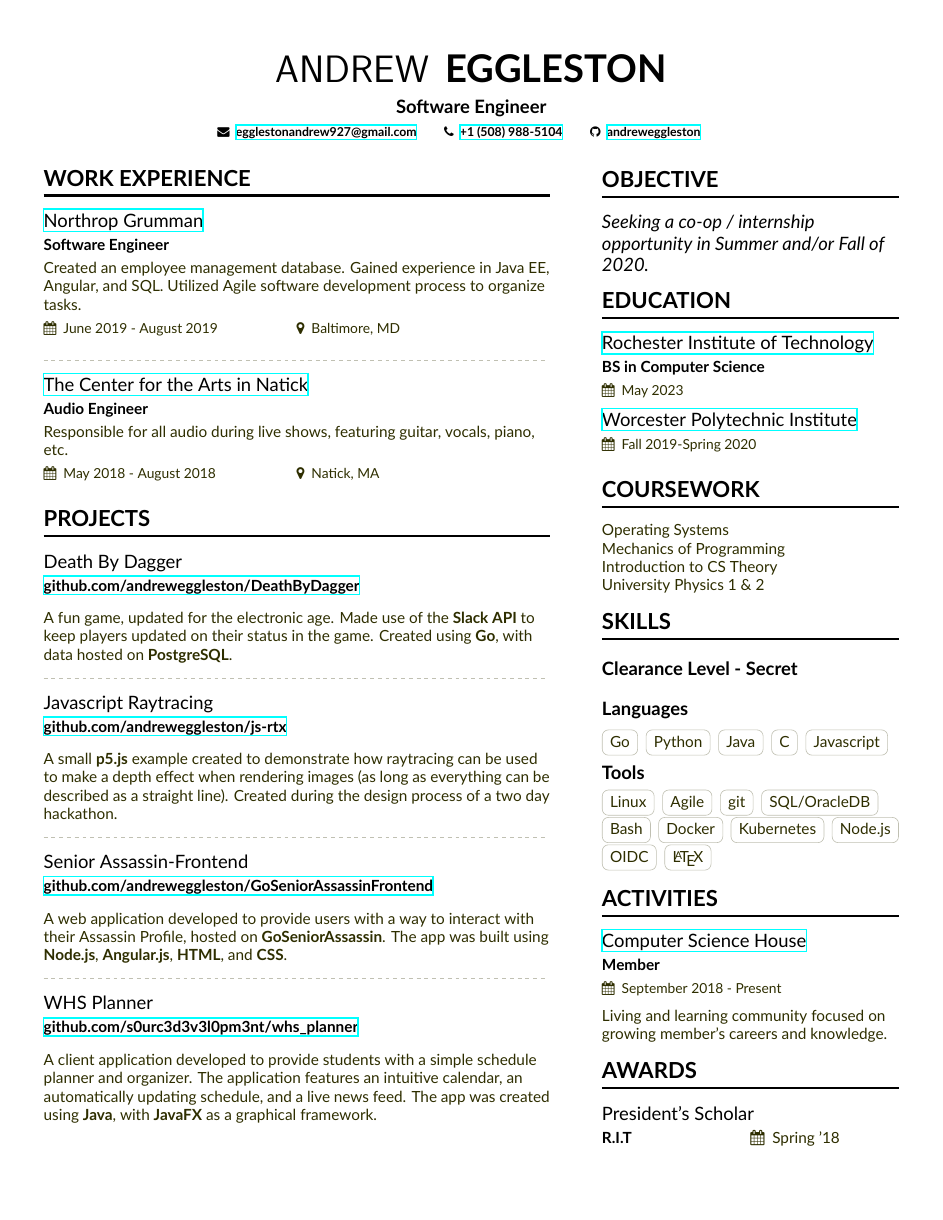
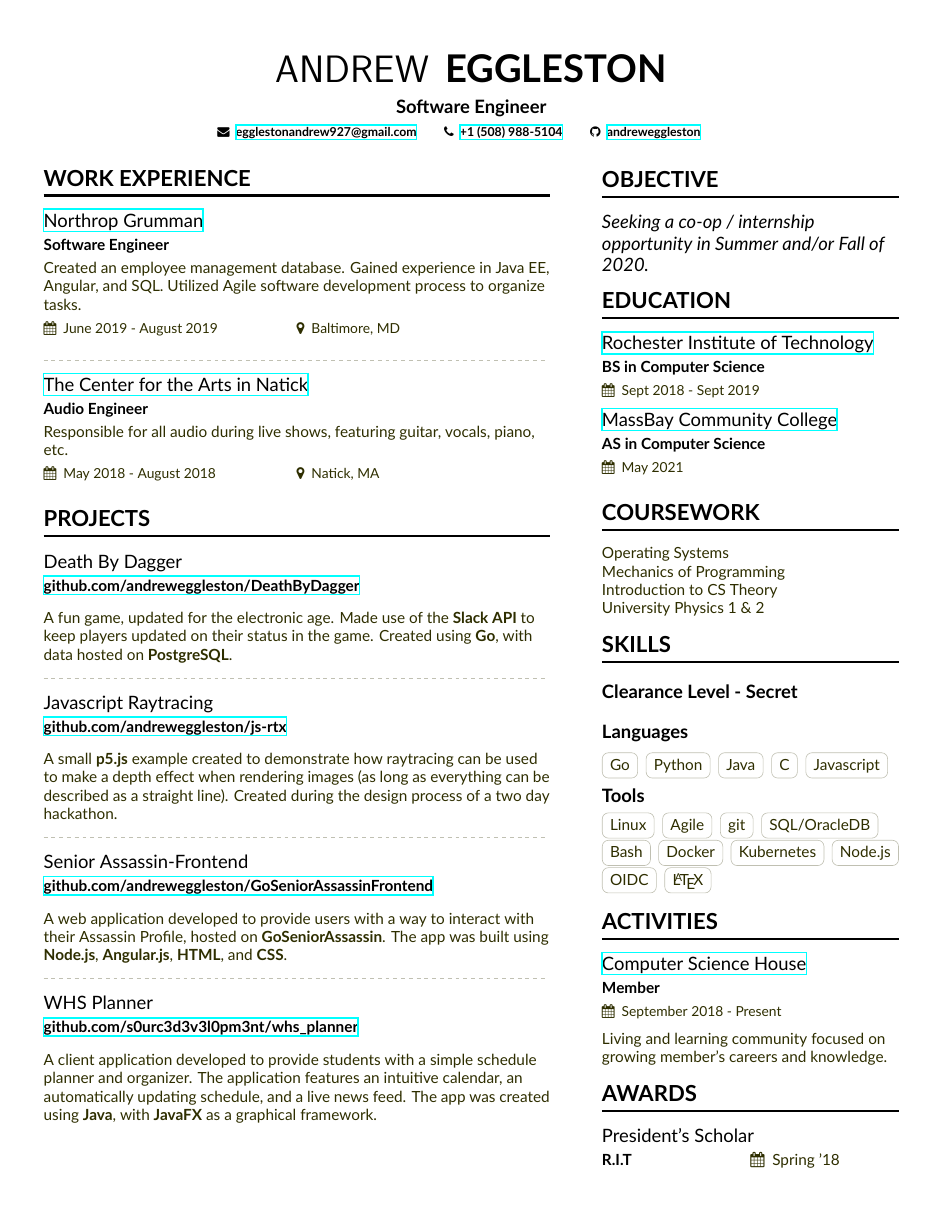
Before and after one commit to andreweggleston/cv, a LaTeX CV (Resume.tex, which reads resume-sidebar.tex): the whole page. Compiled offline with XeLaTeX.

Commit message:
revised education

```diff
--- a/resume-sidebar.tex
+++ b/resume-sidebar.tex
@@ -4,8 +4,8 @@
   \end{quote}
 
 \cvsection{Education}
-  \cveventnew{\href{https://www.rit.edu}{Rochester Institute of Technology}}{BS in Computer Science}{}{May 2023}{}
-  \cveventnew{\href{https://www.wpi.edu}{Worcester Polytechnic Institute}}{}{}{Fall 2019-Spring 2020}{}
+  \cveventnew{\href{https://www.rit.edu}{Rochester Institute of Technology}}{BS in Computer Science}{}{Sept 2018 - Sept 2019}{}
+  \cveventnew{\href{https://www.massbay.edu}{MassBay Community College}}{AS in Computer Science}{}{May 2021}{}
 
 \cvsection{Coursework}
   Operating Systems \par
```
